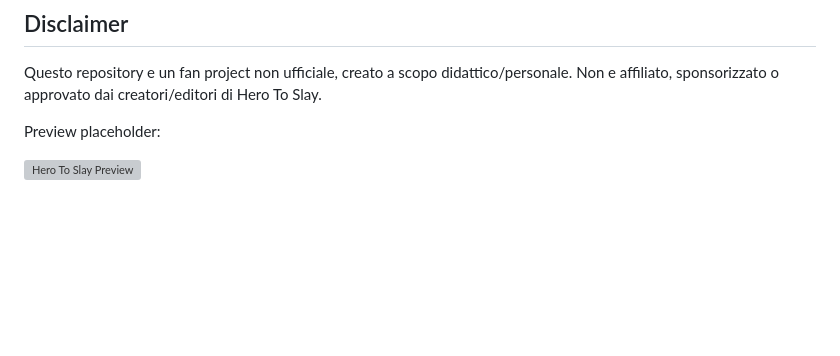
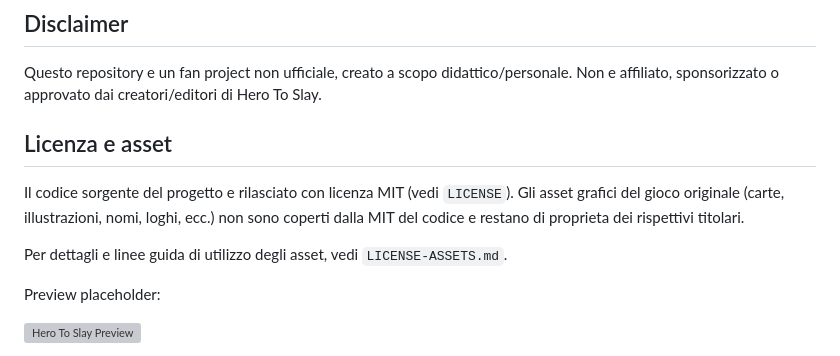
Before and after one commit to Ruy41321/HeroToSlay_WebTableSimulator, a Markdown page: README.md, the part around the change. Rendered like a GitHub page; blank space fills up the shorter version; grey boxes are pictures that could not be loaded.

Commit message:
updated license

```diff
--- a/README.md
+++ b/README.md
@@ -3,6 +3,12 @@
 ## Disclaimer
 Questo repository e un fan project non ufficiale, creato a scopo didattico/personale.
 Non e affiliato, sponsorizzato o approvato dai creatori/editori di Hero To Slay.
+
+## Licenza e asset
+Il codice sorgente del progetto e rilasciato con licenza MIT (vedi `LICENSE`).
+Gli asset grafici del gioco originale (carte, illustrazioni, nomi, loghi, ecc.) non sono coperti dalla MIT del codice e restano di proprieta dei rispettivi titolari.
+
+Per dettagli e linee guida di utilizzo degli asset, vedi `LICENSE-ASSETS.md`.
 
 Preview placeholder:
 
```
Also changed, not shown: LICENSE-ASSETS.md (added, +24 -0 lines).
